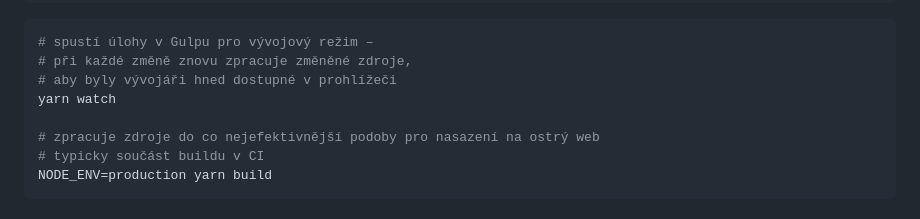
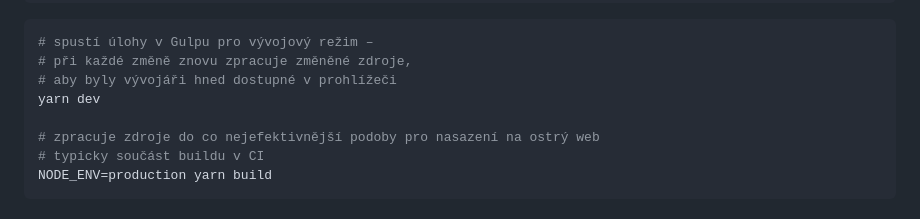
Before and after one commit to hnuti-brontosaurus/brontosaurus.cz, a Markdown page: README.md, the part around the change. GitHub-like rendering.

Commit message:
readme: fix command

```diff
--- a/README.md
+++ b/README.md
@@ -66,7 +66,7 @@ yarn install
 # spustí úlohy v Gulpu pro vývojový režim –
 # při každé změně znovu zpracuje změněné zdroje,
 # aby byly vývojáři hned dostupné v prohlížeči
-yarn watch
+yarn dev
 
 # zpracuje zdroje do co nejefektivnější podoby pro nasazení na ostrý web
 # typicky součást buildu v CI
```
